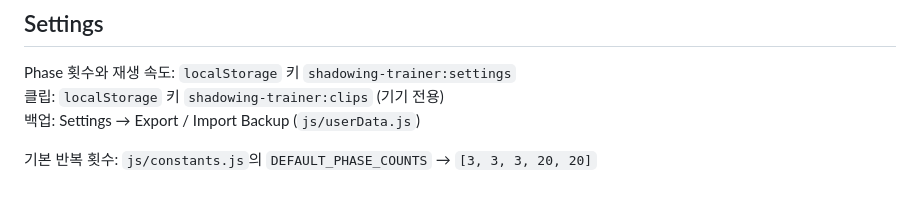
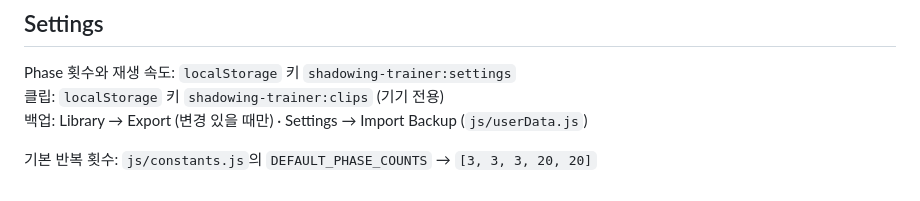
Before and after one commit to ehangyu06/shadowing-trainer, a Markdown page: README.md, the part around the change. Drawn GitHub-style.

Commit message:
Document Library Export as the primary clip backup path.
Co-authored-by: Cursor <cursoragent@cursor.com>

```diff
--- a/README.md
+++ b/README.md
@@ -86,6 +86,6 @@ cd /Users/kimhangyu/shadowing-trainer
 
 Phase 횟수와 재생 속도: `localStorage` 키 `shadowing-trainer:settings`
 클립: `localStorage` 키 `shadowing-trainer:clips` (기기 전용)
-백업: Settings → Export / Import Backup (`js/userData.js`)
+백업: Library → Export (변경 있을 때만) · Settings → Import Backup (`js/userData.js`)
 
 기본 반복 횟수: `js/constants.js`의 `DEFAULT_PHASE_COUNTS` → `[3, 3, 3, 20, 20]`
```
